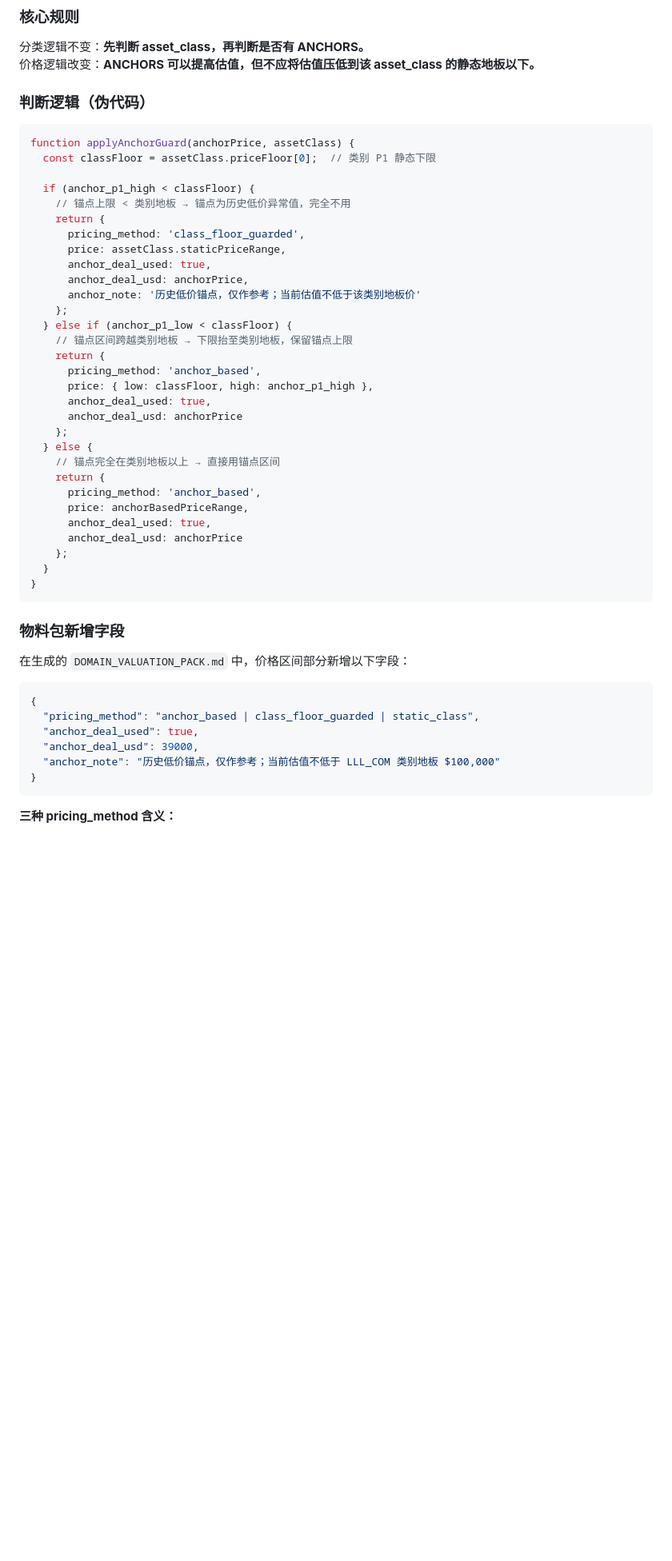
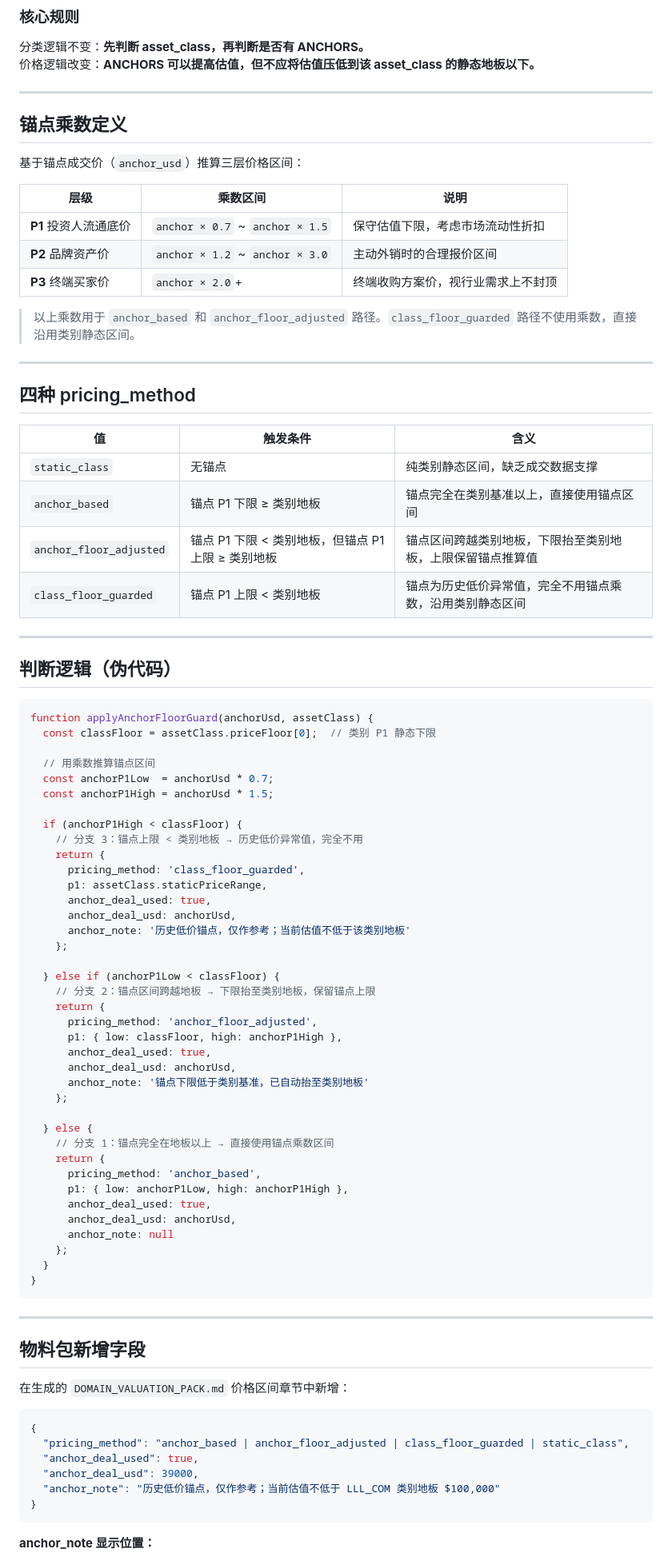
Before and after one commit to denyqqcom-cell/domain, a Markdown page: CHANGELOG_v6.2_PLAN.md, the part around one of its changes. Shown at 80% size. Drawn GitHub-style; blank space fills up the shorter version.

Commit message:
docs: clarify v6.2 anchor floor guard semantics

````diff
--- a/CHANGELOG_v6.2_PLAN.md
+++ b/CHANGELOG_v6.2_PLAN.md
@@ -41,53 +41,90 @@ v6.1.3 实测中，ANCHORS 成交锚点会直接覆盖类别定价基准，导
 分类逻辑不变：**先判断 asset_class，再判断是否有 ANCHORS。**
 价格逻辑改变：**ANCHORS 可以提高估值，但不应将估值压低到该 asset_class 的静态地板以下。**
 
-### 判断逻辑（伪代码）
+---
+
+## 锚点乘数定义
+
+基于锚点成交价（`anchor_usd`）推算三层价格区间：
+
+| 层级 | 乘数区间 | 说明 |
+|------|----------|------|
+| **P1** 投资人流通底价 | `anchor × 0.7` ~ `anchor × 1.5` | 保守估值下限，考虑市场流动性折扣 |
+| **P2** 品牌资产价 | `anchor × 1.2` ~ `anchor × 3.0` | 主动外销时的合理报价区间 |
+| **P3** 终端买家价 | `anchor × 2.0`+ | 终端收购方案价，视行业需求上不封顶 |
+
+> 以上乘数用于 `anchor_based` 和 `anchor_floor_adjusted` 路径。`class_floor_guarded` 路径不使用乘数，直接沿用类别静态区间。
+
+---
+
+## 四种 pricing_method
+
+| 值 | 触发条件 | 含义 |
+|----|----------|------|
+| `static_class` | 无锚点 | 纯类别静态区间，缺乏成交数据支撑 |
+| `anchor_based` | 锚点 P1 下限 ≥ 类别地板 | 锚点完全在类别基准以上，直接使用锚点区间 |
+| `anchor_floor_adjusted` | 锚点 P1 下限 < 类别地板，但锚点 P1 上限 ≥ 类别地板 | 锚点区间跨越类别地板，下限抬至类别地板，上限保留锚点推算值 |
+| `class_floor_guarded` | 锚点 P1 上限 < 类别地板 | 锚点为历史低价异常值，完全不用锚点乘数，沿用类别静态区间 |
+
+---
+
+## 判断逻辑（伪代码）
 
 ```javascript
-function applyAnchorGuard(anchorPrice, assetClass) {
+function applyAnchorFloorGuard(anchorUsd, assetClass) {
   const classFloor = assetClass.priceFloor[0];  // 类别 P1 静态下限
 
-  if (anchor_p1_high < classFloor) {
-    // 锚点上限 < 类别地板 → 锚点为历史低价异常值，完全不用
+  // 用乘数推算锚点区间
+  const anchorP1Low  = anchorUsd * 0.7;
+  const anchorP1High = anchorUsd * 1.5;
+
+  if (anchorP1High < classFloor) {
+    // 分支 3：锚点上限 < 类别地板 → 历史低价异常值，完全不用
     return {
       pricing_method: 'class_floor_guarded',
-      price: assetClass.staticPriceRange,
+      p1: assetClass.staticPriceRange,
       anchor_deal_used: true,
-      anchor_deal_usd: anchorPrice,
-      anchor_note: '历史低价锚点，仅作参考；当前估值不低于该类别地板价'
+      anchor_deal_usd: anchorUsd,
+      anchor_note: '历史低价锚点，仅作参考；当前估值不低于该类别地板'
     };
-  } else if (anchor_p1_low < classFloor) {
-    // 锚点区间跨越类别地板 → 下限抬至类别地板，保留锚点上限
+
+  } else if (anchorP1Low < classFloor) {
+    // 分支 2：锚点区间跨越地板 → 下限抬至类别地板，保留锚点上限
+    return {
+      pricing_method: 'anchor_floor_adjusted',
+      p1: { low: classFloor, high: anchorP1High },
+      anchor_deal_used: true,
+      anchor_deal_usd: anchorUsd,
+      anchor_note: '锚点下限低于类别基准，已自动抬至类别地板'
+    };
+
+  } else {
+    // 分支 1：锚点完全在地板以上 → 直接使用锚点乘数区间
     return {
       pricing_method: 'anchor_based',
-      price: { low: classFloor, high: anchor_p1_high },
+      p1: { low: anchorP1Low, high: anchorP1High },
       anchor_deal_used: true,
-      anchor_deal_usd: anchorPrice
-    };
-  } else {
-    // 锚点完全在类别地板以上 → 直接用锚点区间
-    return {
-      pricing_method: 'anchor_based',
-      price: anchorBasedPriceRange,
-      anchor_deal_used: true,
-      anchor_deal_usd: anchorPrice
+      anchor_deal_usd: anchorUsd,
+      anchor_note: null
     };
   }
 }
 ```
 
-### 物料包新增字段
+---
 
-在生成的 `DOMAIN_VALUATION_PACK.md` 中，价格区间部分新增以下字段：
+## 物料包新增字段
+
+在生成的 `DOMAIN_VALUATION_PACK.md` 价格区间章节中新增：
 
 ```json
 {
-  "pricing_method": "anchor_based | class_floor_guarded | static_class",
+  "pricing_method": "anchor_based | anchor_floor_adjusted | class_floor_guarded | static_class",
   "anchor_deal_used": true,
   "anchor_deal_usd": 39000,
   "anchor_note": "历史低价锚点，仅作参考；当前估值不低于 LLL_COM 类别地板 $100,000"
 }
 ```
 
-**三种 pricing_method 含义：**
+**anchor_note 显示位置：**
 
````
Also changed, not shown: other parts of CHANGELOG_v6.2_PLAN.md (+84 -34 lines).
